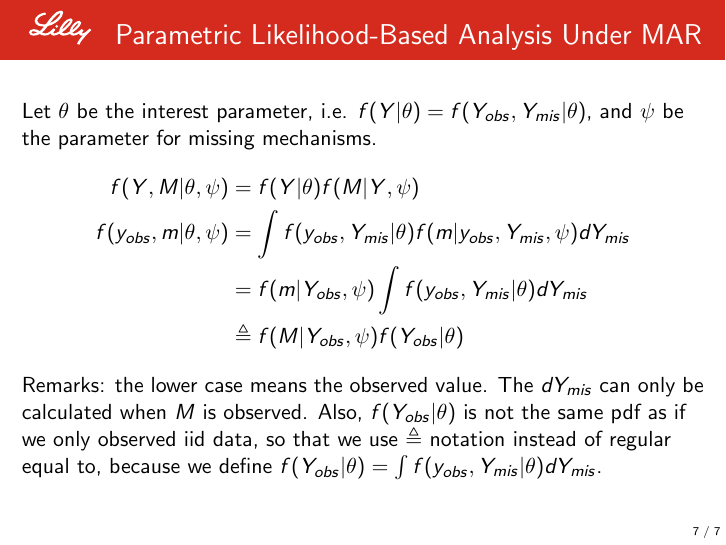
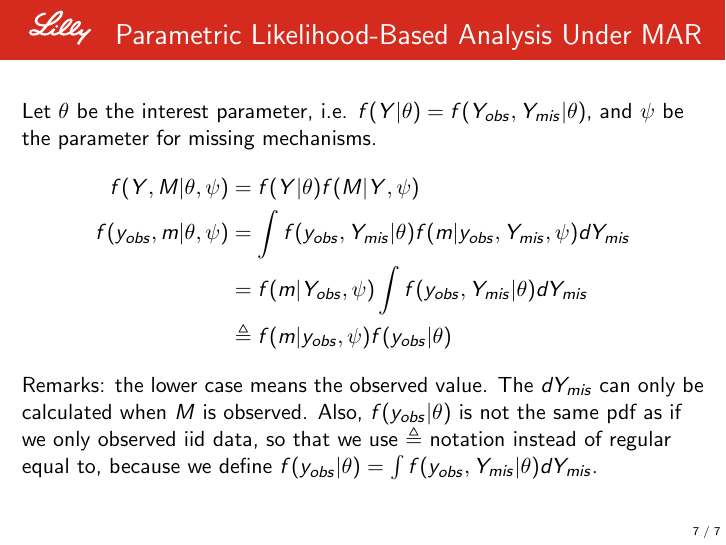
Before and after one commit to fuhaoda/MissingData, LaTeX slides (MissingData.tex): page 8 of 8. Compiled offline with pdfLaTeX.

Commit message:
minor typos

```diff
--- a/MissingData.tex
+++ b/MissingData.tex
@@ -155,9 +155,9 @@ Note: Assumptions are not verifiable. It is often used for robustness evaluation
 		f(Y,M|\theta, \psi) &= f(Y|\theta) f(M|Y,\psi)\\
 		f(y_{obs},m|\theta, \psi)&= \int f(y_{obs}, Y_{mis}|\theta) f(m|y_{obs}, Y_{mis},\psi) d Y_{mis} \\
 		&= f(m|Y_{obs}, \psi) \int f(y_{obs},Y_{mis}|\theta) dY_{mis}\\
-		&\triangleq f(M|Y_{obs}, \psi) f(Y_{obs}|\theta)
+		&\triangleq f(m|y_{obs}, \psi) f(y_{obs}|\theta)
 		\end{align*}
-Remarks: the lower case means the observed value. The $dY_{mis}$ can only be calculated when $M$ is observed. Also, $f(Y_{obs}|\theta)$ is not the same pdf as if we only observed iid data, so that we use $\triangleq$ notation instead of regular equal to, because we define  $f(Y_{obs}|\theta) = \int f(y_{obs},Y_{mis}|\theta) dY_{mis}$.
+Remarks: the lower case means the observed value. The $dY_{mis}$ can only be calculated when $M$ is observed. Also, $f(y_{obs}|\theta)$ is not the same pdf as if we only observed iid data, so that we use $\triangleq$ notation instead of regular equal to, because we define  $f(y_{obs}|\theta) = \int f(y_{obs},Y_{mis}|\theta) dY_{mis}$.
 \end{frame}
 
 
```
Also changed, not shown: MissingData.pdf.
